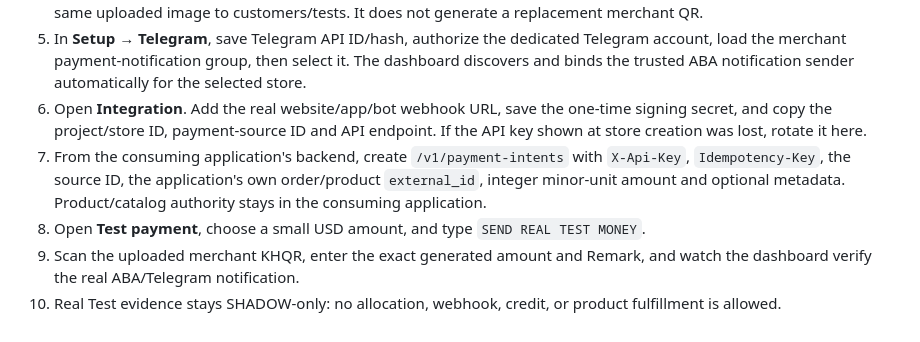
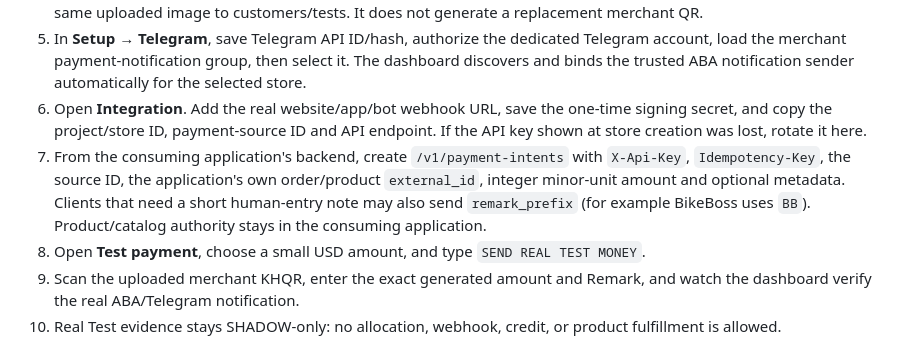
Before and after one commit to Terminators-S/khqr-Tele-webhook, a Markdown page: README.md, the part around the change. Drawn GitHub-style.

Commit message:
Document optional short payment remark prefix

```diff
--- a/README.md
+++ b/README.md
@@ -23,7 +23,7 @@ Production is four separable processes sharing PostgreSQL: API, settlement worke
 4. In **Setup → Upload your KHQR**, upload the exact reusable static KHQR image issued by the merchant's bank/Bakong. The service decodes and validates the QR payload and CRC, stores the original image bytes unchanged, and serves that same uploaded image to customers/tests. It does not generate a replacement merchant QR.
 5. In **Setup → Telegram**, save Telegram API ID/hash, authorize the dedicated Telegram account, load the merchant payment-notification group, then select it. The dashboard discovers and binds the trusted ABA notification sender automatically for the selected store.
 6. Open **Integration**. Add the real website/app/bot webhook URL, save the one-time signing secret, and copy the project/store ID, payment-source ID and API endpoint. If the API key shown at store creation was lost, rotate it here.
-7. From the consuming application's backend, create `/v1/payment-intents` with `X-Api-Key`, `Idempotency-Key`, the source ID, the application's own order/product `external_id`, integer minor-unit amount and optional metadata. Product/catalog authority stays in the consuming application.
+7. From the consuming application's backend, create `/v1/payment-intents` with `X-Api-Key`, `Idempotency-Key`, the source ID, the application's own order/product `external_id`, integer minor-unit amount and optional metadata. Clients that need a short human-entry note may also send `remark_prefix` (for example BikeBoss uses `BB`). Product/catalog authority stays in the consuming application.
 8. Open **Test payment**, choose a small USD amount, and type `SEND REAL TEST MONEY`.
 9. Scan the uploaded merchant KHQR, enter the exact generated amount and Remark, and watch the dashboard verify the real ABA/Telegram notification.
 10. Real Test evidence stays SHADOW-only: no allocation, webhook, credit, or product fulfillment is allowed.
```
